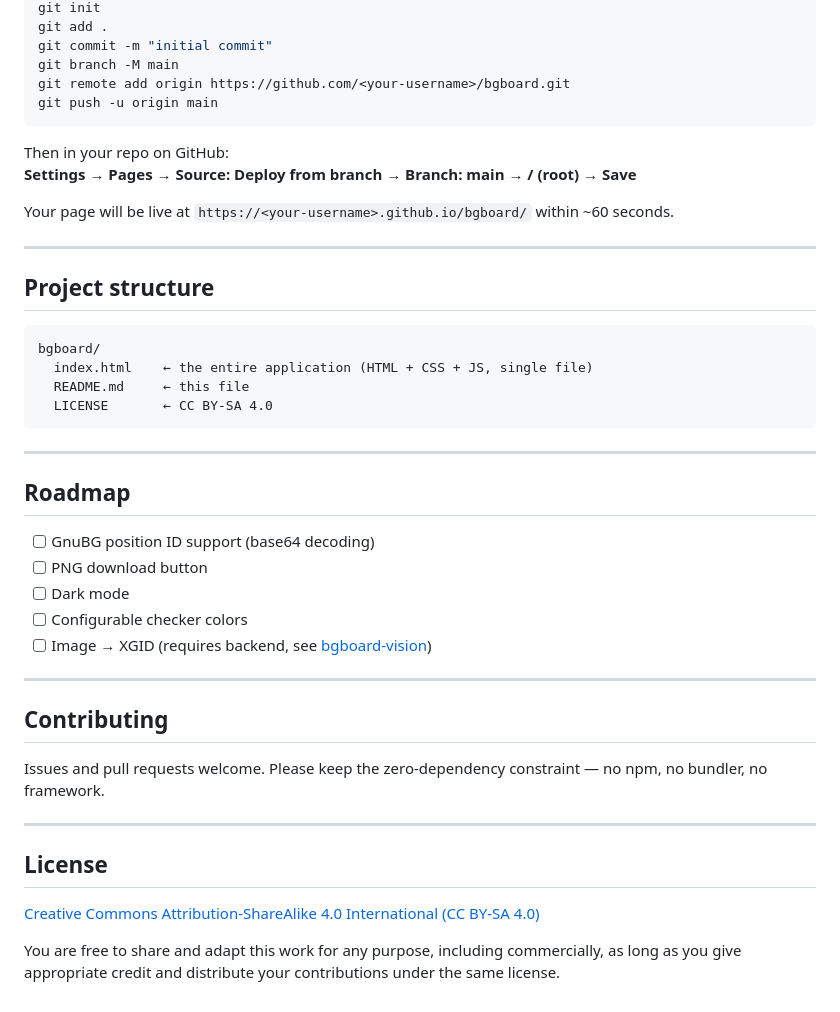
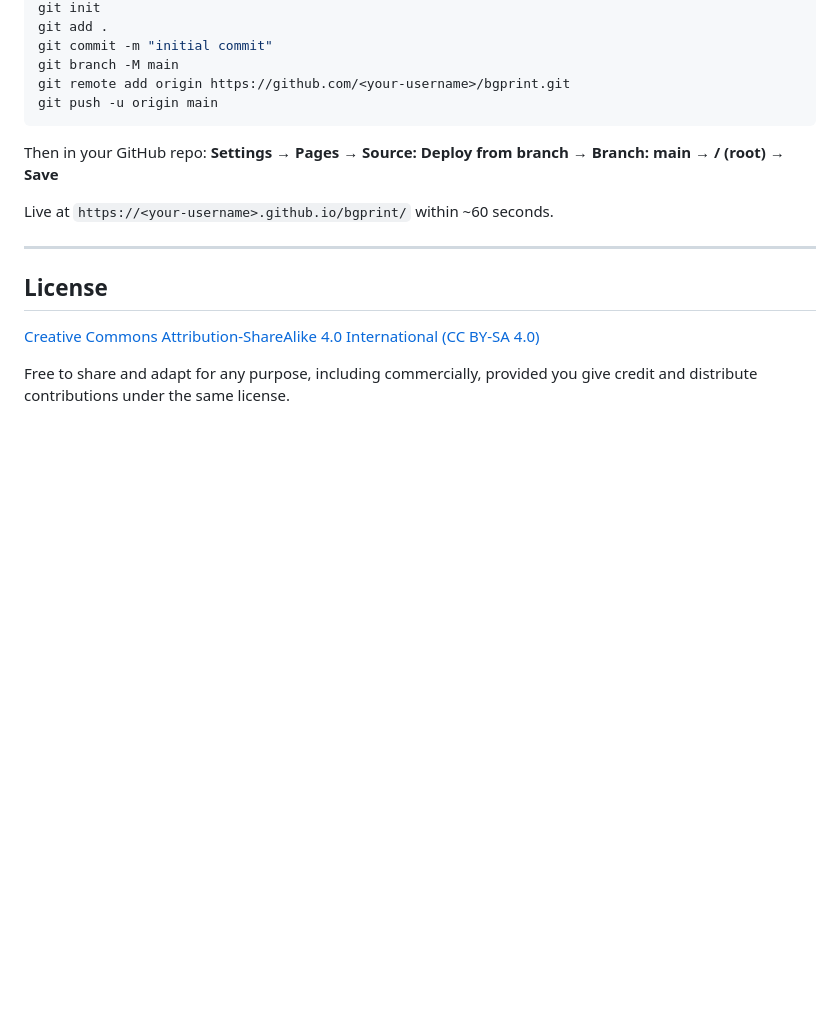
Before and after one commit to pipandlove/bgprint, a Markdown page: README.md, the part around one of its changes. GitHub-like rendering; blank space fills up the shorter version.

````diff
--- a/README.md
+++ b/README.md
@@ -130,41 +164,13 @@ git init
 git add .
 git commit -m "initial commit"
 git branch -M main
-git remote add origin https://github.com/<your-username>/bgboard.git
+git remote add origin https://github.com/<your-username>/bgprint.git
 git push -u origin main
 ```
 
-Then in your repo on GitHub:
-**Settings → Pages → Source: Deploy from branch → Branch: main → / (root) → Save**
+Then in your GitHub repo: **Settings → Pages → Source: Deploy from branch → Branch: main → / (root) → Save**
 
-Your page will be live at `https://<your-username>.github.io/bgboard/` within ~60 seconds.
-
----
-
-## Project structure
-
-```
-bgboard/
-  index.html    ← the entire application (HTML + CSS + JS, single file)
-  README.md     ← this file
-  LICENSE       ← CC BY-SA 4.0
-```
-
----
-
-## Roadmap
-
-- [ ] GnuBG position ID support (base64 decoding)
-- [ ] PNG download button
-- [ ] Dark mode
-- [ ] Configurable checker colors
-- [ ] Image → XGID (requires backend, see [bgboard-vision](../bgboard-vision))
-
----
-
-## Contributing
-
-Issues and pull requests welcome. Please keep the zero-dependency constraint — no npm, no bundler, no framework.
+Live at `https://<your-username>.github.io/bgprint/` within ~60 seconds.
 
 ---
 
@@ -172,4 +178,4 @@ Issues and pull requests welcome. Please keep the zero-dependency constraint —
 
 [Creative Commons Attribution-ShareAlike 4.0 International (CC BY-SA 4.0)](https://creativecommons.org/licenses/by-sa/4.0/)
 
-You are free to share and adapt this work for any purpose, including commercially, as long as you give appropriate credit and distribute your contributions under the same license.
+Free to share and adapt for any purpose, including commercially, provided you give credit and distribute contributions under the same license.
````
Also changed, not shown: other parts of README.md (+96 -62 lines).
